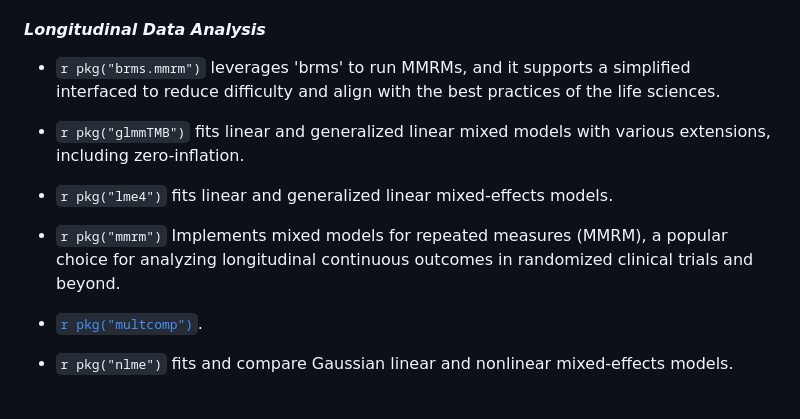
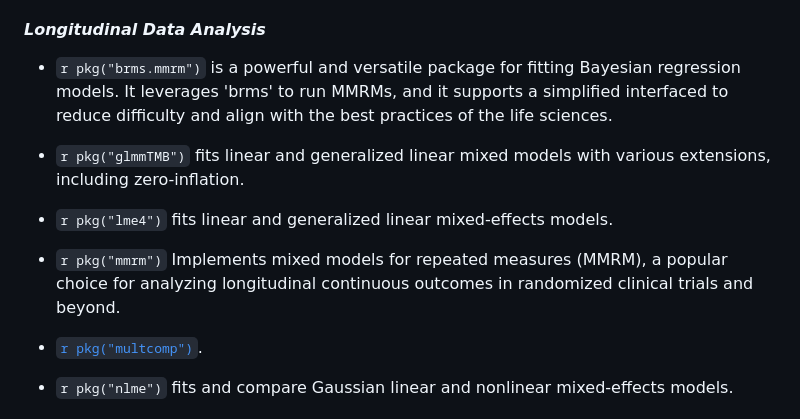
Before and after one commit to ya-wang-git/CRAN-task-view-ClinicalTrials, a Markdown page: ClinicalTrials.md, the part around the change. Drawn GitHub-style.

```diff
--- a/ClinicalTrials.md
+++ b/ClinicalTrials.md
@@ -271,15 +271,13 @@ sizes. Examples from the book are given.
 
 #### *Longitudinal Data Analysis*
 
--   `r pkg("brms.mmrm")` leverages 'brms' to run MMRMs, and it supports a simplified interfaced to reduce difficulty and align with the best practices of the life sciences.
+-   `r pkg("brms.mmrm")` is a powerful and versatile package for fitting Bayesian regression models.  It leverages 'brms' to run MMRMs, and it supports a simplified interfaced to reduce difficulty and align with the best practices of the life sciences.
 
 -   `r pkg("glmmTMB")` fits linear and generalized linear mixed models with various extensions, including zero-inflation.
 
 -   `r pkg("lme4")` fits linear and generalized linear mixed-effects models.
 
--   `r pkg("mmrm")` Implements mixed models for repeated measures (MMRM),
-    a popular choice for analyzing longitudinal continuous outcomes in
-    randomized clinical trials and beyond.
+-   `r pkg("mmrm")` Implements mixed models for repeated measures (MMRM), a popular choice for analyzing longitudinal continuous outcomes in randomized clinical trials and beyond.
 
 -   [`r pkg("multcomp")`](#multcomp).
 
```
